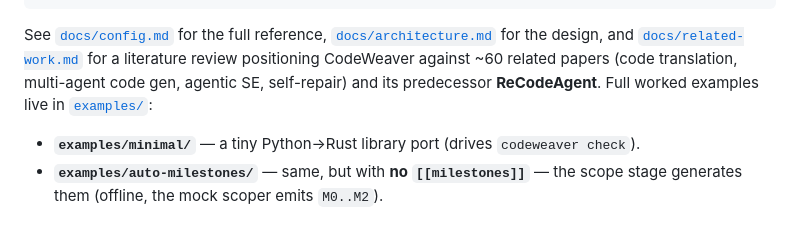
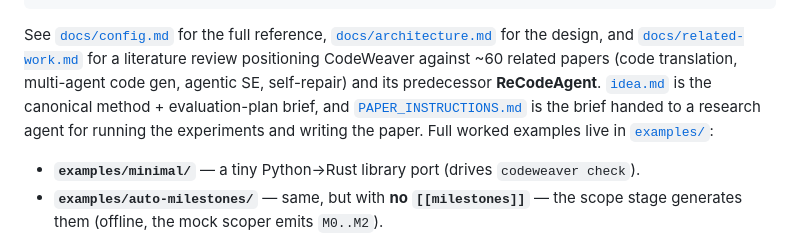
Before and after one commit to gsoosk/CodeWeaver, a Markdown page: README.md, the part around the change. Drawn GitHub-style.

```diff
--- a/README.md
+++ b/README.md
@@ -207,7 +207,10 @@ See [`docs/config.md`](docs/config.md) for the full reference,
 [`docs/architecture.md`](docs/architecture.md) for the design, and
 [`docs/related-work.md`](docs/related-work.md) for a literature review positioning
 CodeWeaver against ~60 related papers (code translation, multi-agent code gen,
-agentic SE, self-repair) and its predecessor **ReCodeAgent**. Full worked
+agentic SE, self-repair) and its predecessor **ReCodeAgent**. [`idea.md`](idea.md)
+is the canonical method + evaluation-plan brief, and
+[`PAPER_INSTRUCTIONS.md`](PAPER_INSTRUCTIONS.md) is the brief handed to a research
+agent for running the experiments and writing the paper. Full worked
 examples live in [`examples/`](examples/):
 
 - **`examples/minimal/`** — a tiny Python→Rust library port (drives `codeweaver check`).
```
Also changed, not shown: PAPER_INSTRUCTIONS.md (added, +437 -0 lines).
